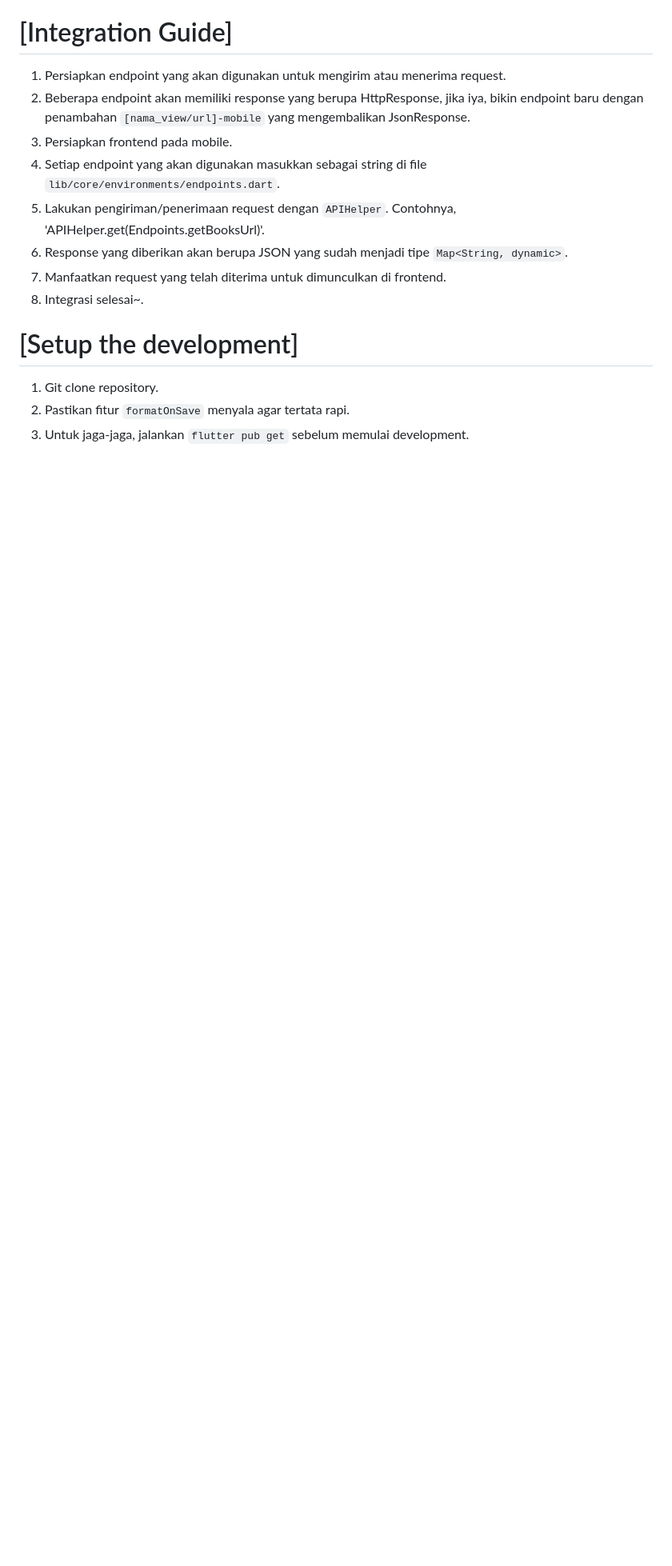
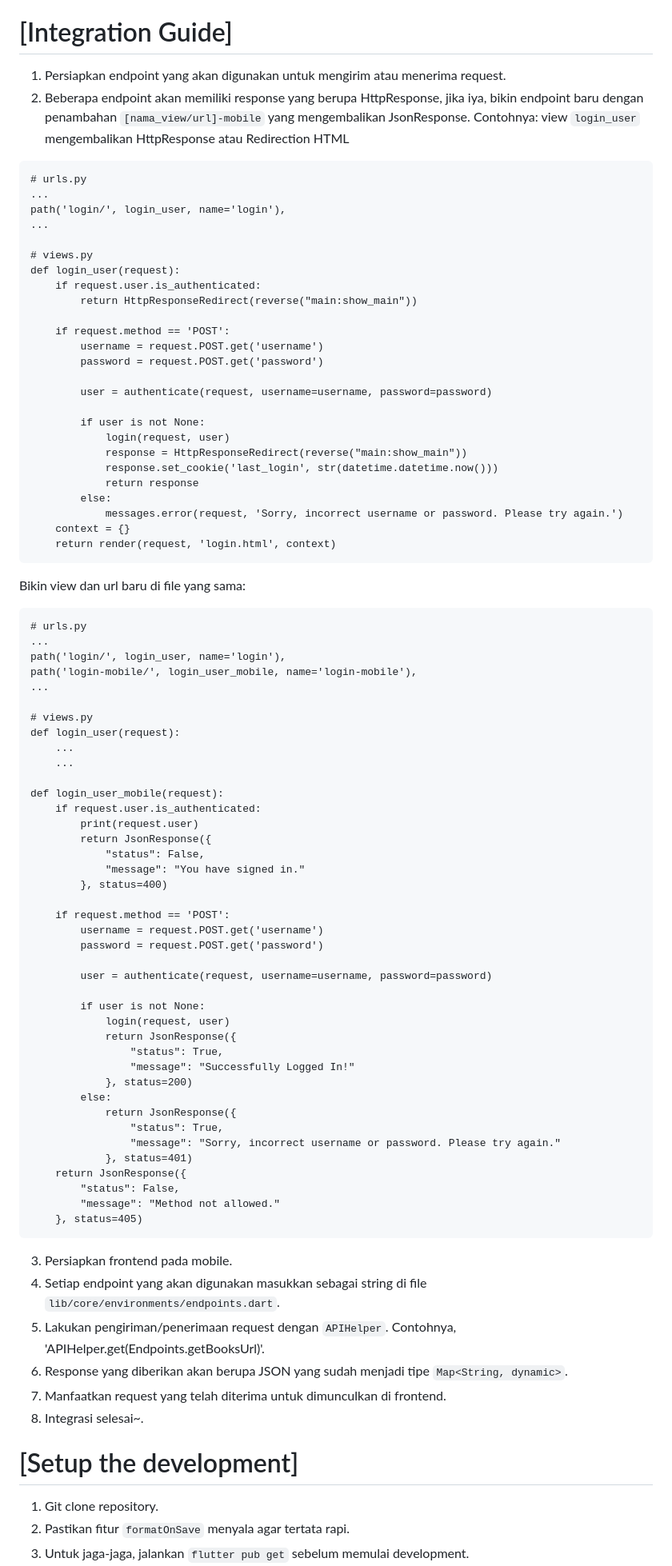
Before and after one commit to D09-PBP2023/bookpals_mobile, a Markdown page: README.md, the part around the change. Shown at 80% size. Rendered like a GitHub page; blank space fills up the shorter version.

Commit message:
feat: integration guide 2

````diff
--- a/README.md
+++ b/README.md
@@ -64,7 +64,78 @@ Berikut adalah jenis peran pengguna BookPals beserta penjelasannya:
 # [Integration Guide]
 
 1. Persiapkan endpoint yang akan digunakan untuk mengirim atau menerima request.
-2. Beberapa endpoint akan memiliki response yang berupa HttpResponse, jika iya, bikin endpoint baru dengan penambahan `[nama_view/url]-mobile` yang mengembalikan JsonResponse.
+2. Beberapa endpoint akan memiliki response yang berupa HttpResponse, jika iya, bikin endpoint baru dengan penambahan `[nama_view/url]-mobile` yang mengembalikan JsonResponse. Contohnya:
+view `login_user` mengembalikan HttpResponse atau Redirection HTML
+```
+# urls.py
+...
+path('login/', login_user, name='login'),
+...
+
+# views.py
+def login_user(request):
+    if request.user.is_authenticated:
+        return HttpResponseRedirect(reverse("main:show_main"))
+
+    if request.method == 'POST':
+        username = request.POST.get('username')
+        password = request.POST.get('password')
+
+        user = authenticate(request, username=username, password=password)
+
+        if user is not None:
+            login(request, user)
+            response = HttpResponseRedirect(reverse("main:show_main"))
+            response.set_cookie('last_login', str(datetime.datetime.now()))
+            return response
+        else:
+            messages.error(request, 'Sorry, incorrect username or password. Please try again.')
+    context = {}
+    return render(request, 'login.html', context)
+```
+Bikin view dan url baru di file yang sama:
+```
+# urls.py
+...
+path('login/', login_user, name='login'),
+path('login-mobile/', login_user_mobile, name='login-mobile'),
+...
+
+# views.py
+def login_user(request):
+    ...
+    ...
+
+def login_user_mobile(request):
+    if request.user.is_authenticated:
+        print(request.user)
+        return JsonResponse({
+            "status": False,
+            "message": "You have signed in."
+        }, status=400)
+
+    if request.method == 'POST':
+        username = request.POST.get('username')
+        password = request.POST.get('password')
+
+        user = authenticate(request, username=username, password=password)
+
+        if user is not None:
+            login(request, user)
+            return JsonResponse({
+                "status": True,
+                "message": "Successfully Logged In!"
+            }, status=200)
+        else:
+            return JsonResponse({
+                "status": True,
+                "message": "Sorry, incorrect username or password. Please try again."
+            }, status=401)
+    return JsonResponse({
+        "status": False,
+        "message": "Method not allowed."
+    }, status=405)
+```
 3. Persiapkan frontend pada mobile.
 4. Setiap endpoint yang akan digunakan masukkan sebagai string di file `lib/core/environments/endpoints.dart`.
 5. Lakukan pengiriman/penerimaan request dengan `APIHelper`. Contohnya, 'APIHelper.get(Endpoints.getBooksUrl)'.
````
